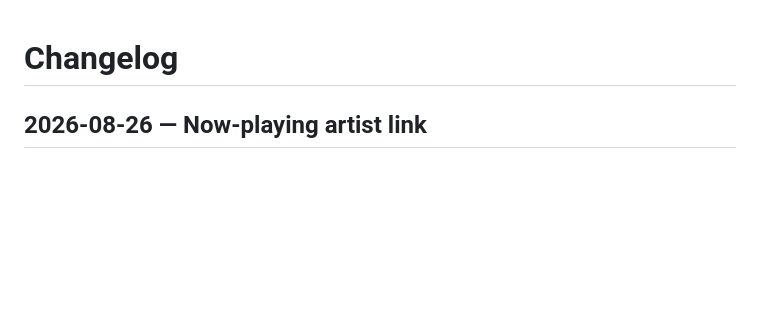
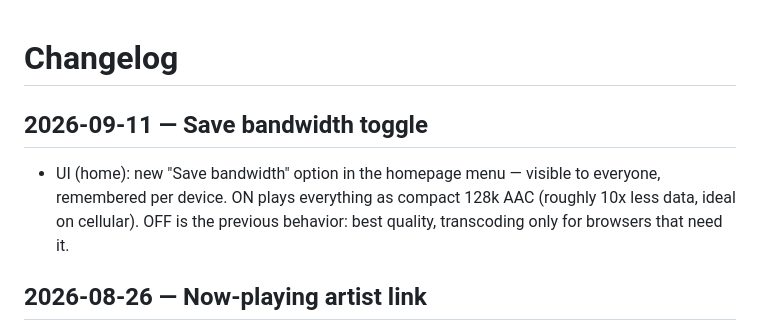
Before and after one commit to sadoway7/seekify-musicplayer, a Markdown page: CHANGELOG.md, the part around the change. Rendered like a GitHub page; blank space fills up the shorter version.

Commit message:
docs(changelog): save bandwidth toggle

```diff
--- a/CHANGELOG.md
+++ b/CHANGELOG.md
@@ -1,4 +1,8 @@
 # Changelog
+
+## 2026-09-11 — Save bandwidth toggle
+
+- UI (home): new "Save bandwidth" option in the homepage menu — visible to everyone, remembered per device. ON plays everything as compact 128k AAC (roughly 10x less data, ideal on cellular). OFF is the previous behavior: best quality, transcoding only for browsers that need it.
 
 ## 2026-08-26 — Now-playing artist link
 
```
